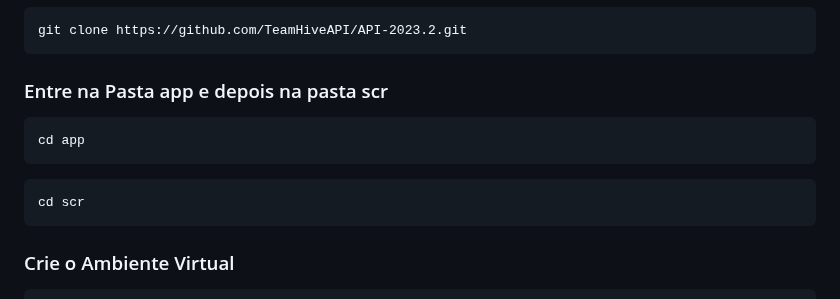
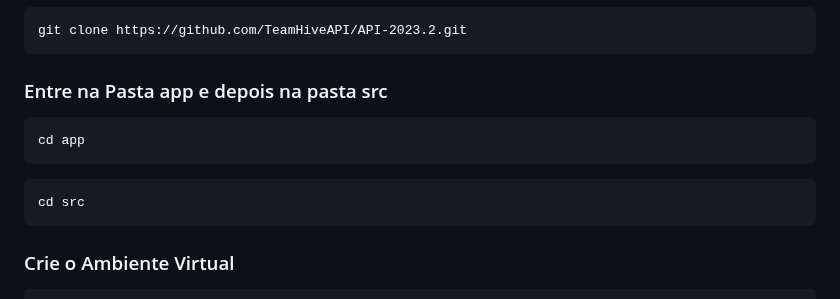
Before and after one commit to TeamHiveAPI/API-2023.2, a Markdown page: README.md, the part around the change. Rendered like a GitHub page.

Commit message:
ajustei erro de escrita na execução do projeto

```diff
--- a/README.md
+++ b/README.md
@@ -120,9 +120,9 @@ O framework de Metodologia Ágil utilizado no produto foi o Scrum: um método á
 <h3>Clone o Repositório no terminal</h3>
 <pre><code>git clone https://github.com/TeamHiveAPI/API-2023.2.git</code></pre>
 
-<h3>Entre na Pasta app e depois na pasta scr</h3>
+<h3>Entre na Pasta app e depois na pasta src</h3>
 <pre><code>cd app</code></pre>
-<pre><code>cd scr</code></pre>
+<pre><code>cd src</code></pre>
 
 <h3>Crie o Ambiente Virtual</h3>
 <pre><code>python -m venv venv</code></pre>
```
